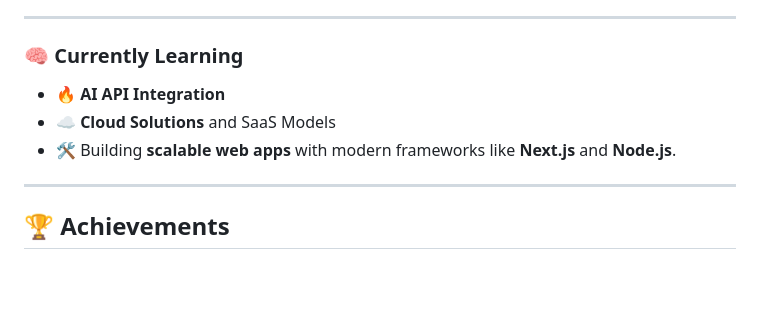
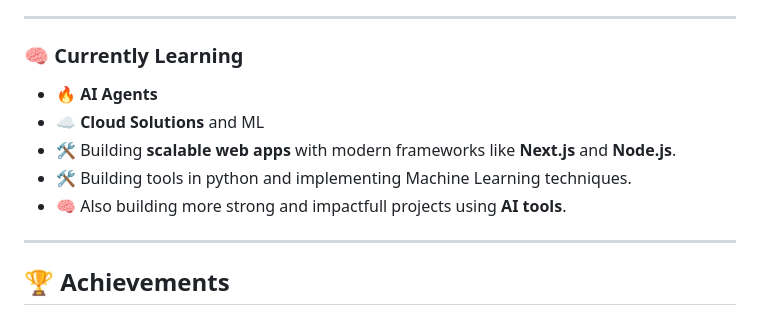
Before and after one commit to hari7261/hari7261, a Markdown page: README.md, the part around the change. Rendered like a GitHub page; blank space fills up the shorter version.

```diff
--- a/README.md
+++ b/README.md
@@ -90,9 +90,11 @@ Want to connect? Let’s build something cool together! 💬
 
 ### 🧠 **Currently Learning**
 
-- 🔥 **AI API Integration**
-- ☁️ **Cloud Solutions** and SaaS Models
+- 🔥 **AI Agents**
+- ☁️ **Cloud Solutions** and ML
 - 🛠️ Building **scalable web apps** with modern frameworks like **Next.js** and **Node.js**.
+- 🛠️ Building tools in python and implementing Machine Learning techniques.
+- 🧠 Also building more strong and impactfull projects using **AI tools**.
 
 ---
 
```
